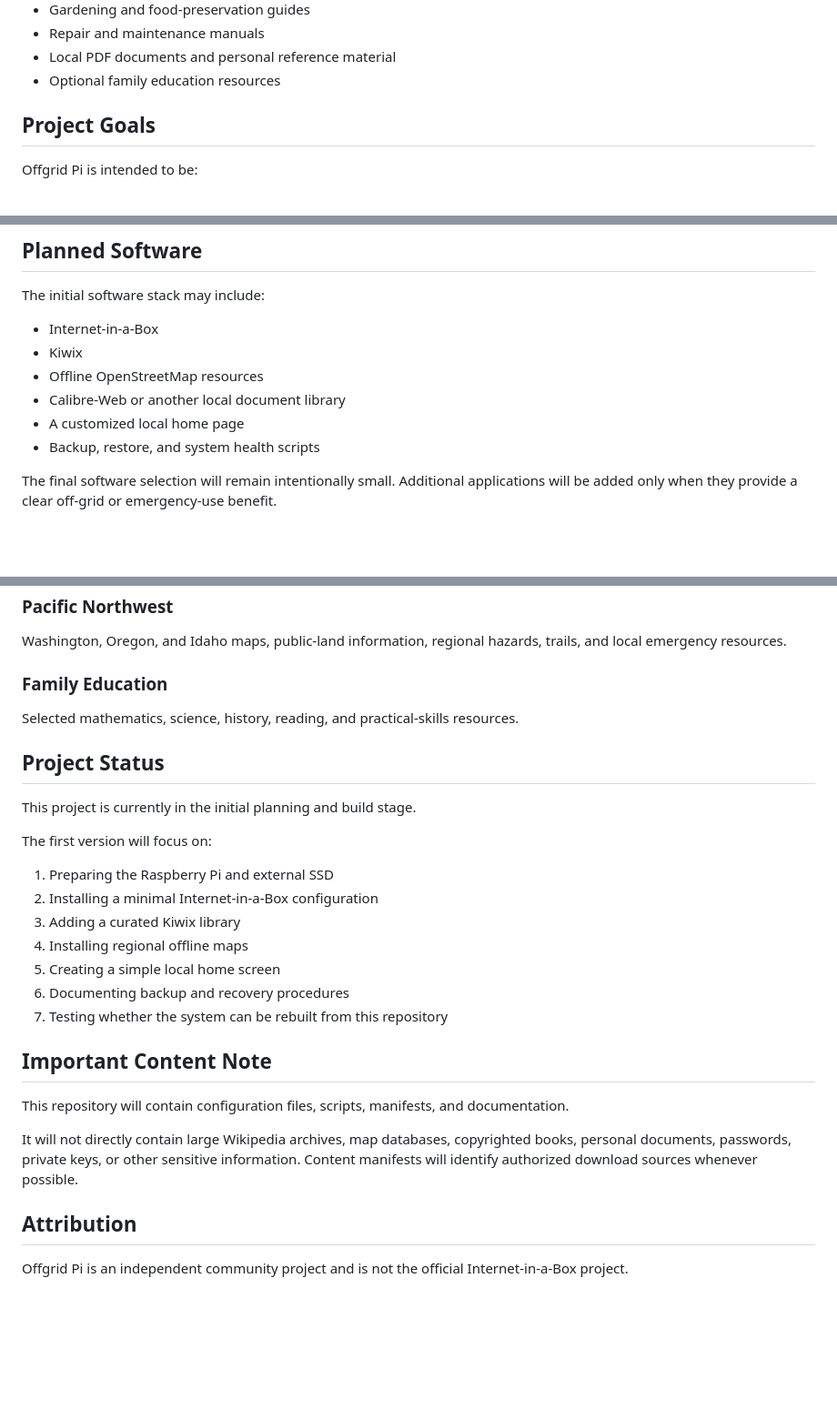
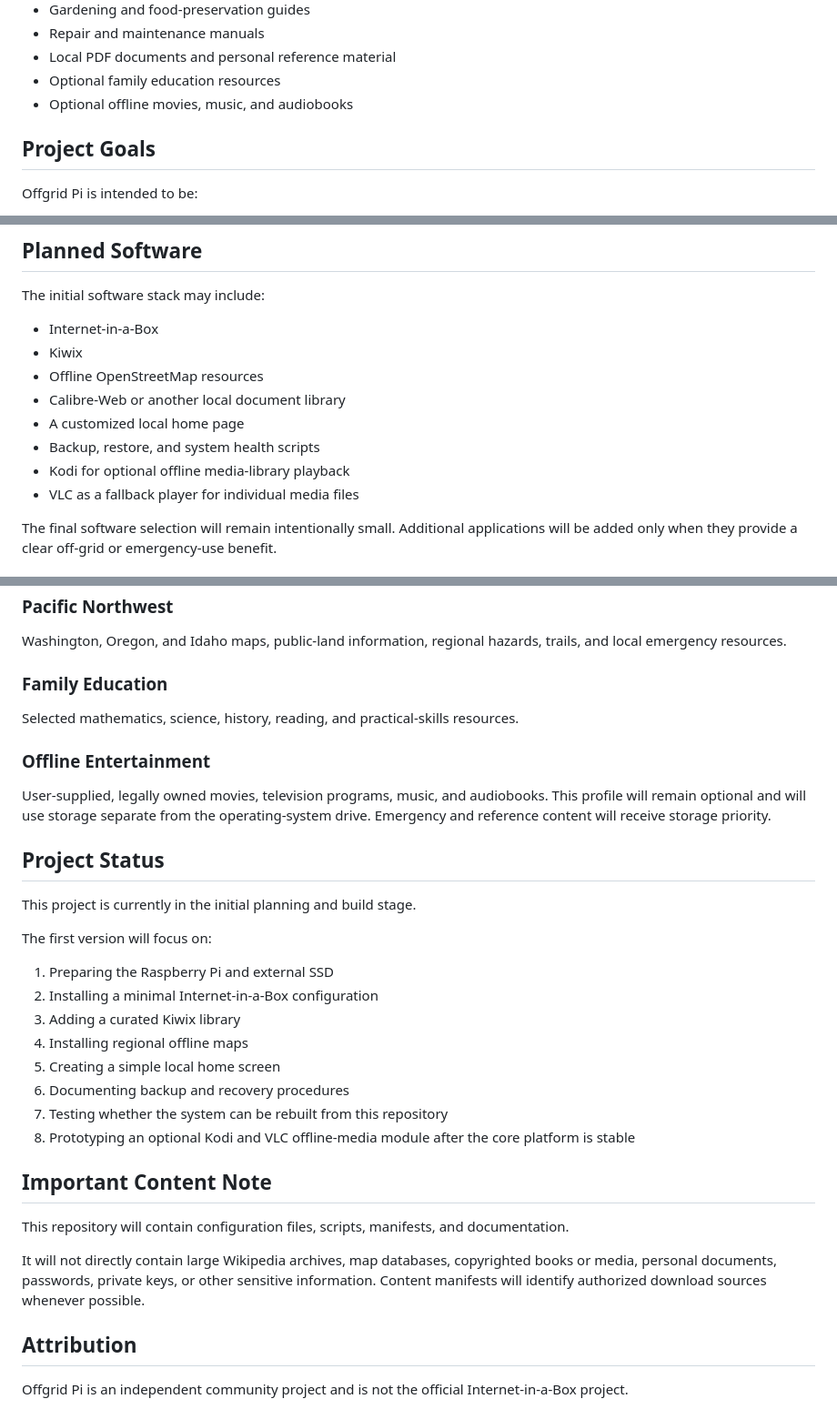
Before and after one commit to dyertm/offgrid-pi, a Markdown page: README.md, 3 parts joined by grey strips. Shown at 91% size. Rendered like a GitHub page; blank space fills up the shorter version.

Commit message:
Updated version 7-30-26

```diff
--- a/README.md
+++ b/README.md
@@ -14,6 +14,7 @@ The project will use Internet-in-a-Box and other open-source tools to provide of
 * Repair and maintenance manuals
 * Local PDF documents and personal reference material
 * Optional family education resources
+* Optional offline movies, music, and audiobooks
 
 ## Project Goals
 
@@ -49,6 +50,8 @@ The initial software stack may include:
 * Calibre-Web or another local document library
 * A customized local home page
 * Backup, restore, and system health scripts
+* Kodi for optional offline media-library playback
+* VLC as a fallback player for individual media files
 
 The final software selection will remain intentionally small. Additional applications will be added only when they provide a clear off-grid or emergency-use benefit.
 
@@ -72,6 +75,10 @@ Washington, Oregon, and Idaho maps, public-land information, regional hazards, t
 
 Selected mathematics, science, history, reading, and practical-skills resources.
 
+### Offline Entertainment
+
+User-supplied, legally owned movies, television programs, music, and audiobooks. This profile will remain optional and will use storage separate from the operating-system drive. Emergency and reference content will receive storage priority.
+
 ## Project Status
 
 This project is currently in the initial planning and build stage.
@@ -85,12 +92,13 @@ The first version will focus on:
 5. Creating a simple local home screen
 6. Documenting backup and recovery procedures
 7. Testing whether the system can be rebuilt from this repository
+8. Prototyping an optional Kodi and VLC offline-media module after the core platform is stable
 
 ## Important Content Note
 
 This repository will contain configuration files, scripts, manifests, and documentation.
 
-It will not directly contain large Wikipedia archives, map databases, copyrighted books, personal documents, passwords, private keys, or other sensitive information. Content manifests will identify authorized download sources whenever possible.
+It will not directly contain large Wikipedia archives, map databases, copyrighted books or media, personal documents, passwords, private keys, or other sensitive information. Content manifests will identify authorized download sources whenever possible.
 
 ## Attribution
 
```
